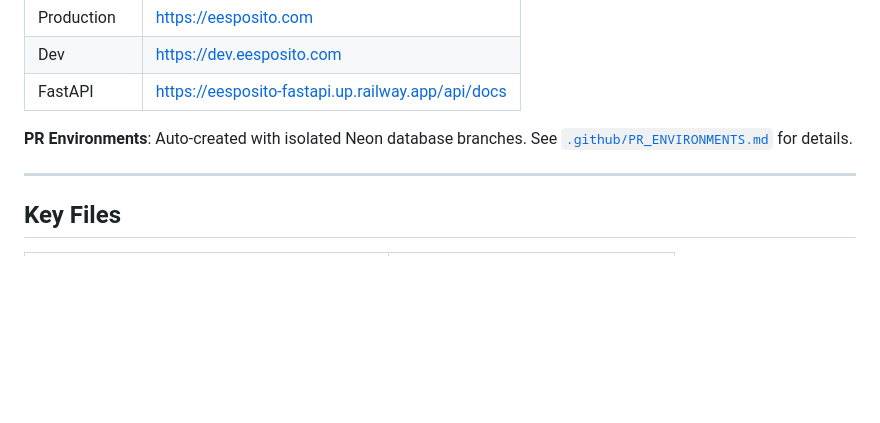
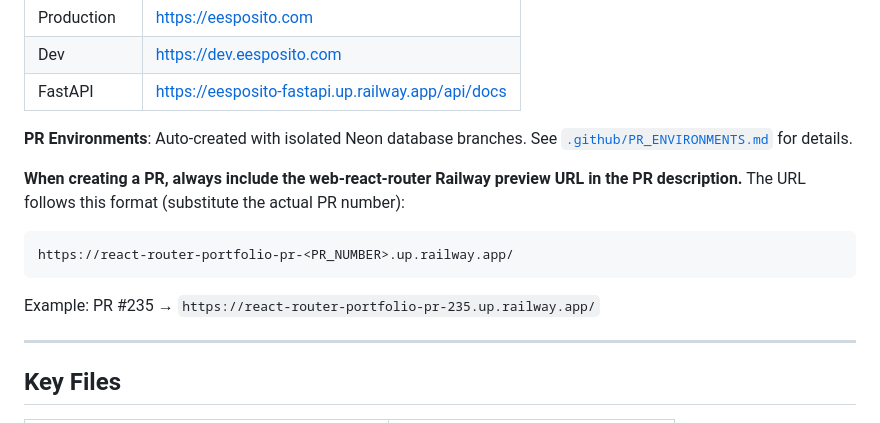
Before and after one commit to EmilioEsposito/portfolio, a Markdown page: CLAUDE.md, the part around the change. Drawn GitHub-style; blank space fills up the shorter version.

````diff
--- a/CLAUDE.md
+++ b/CLAUDE.md
@@ -271,6 +271,14 @@ uv run alembic revision --autogenerate -m "description"  # Create
 
 **PR Environments**: Auto-created with isolated Neon database branches. See [`.github/PR_ENVIRONMENTS.md`](.github/PR_ENVIRONMENTS.md) for details.
 
+**When creating a PR, always include the web-react-router Railway preview URL in the PR description.** The URL follows this format (substitute the actual PR number):
+
+```
+https://react-router-portfolio-pr-<PR_NUMBER>.up.railway.app/
+```
+
+Example: PR #235 → `https://react-router-portfolio-pr-235.up.railway.app/`
+
 ---
 
 ## Key Files
````
Also changed, not shown: AGENTS.md (deleted, +0 -36 lines).
